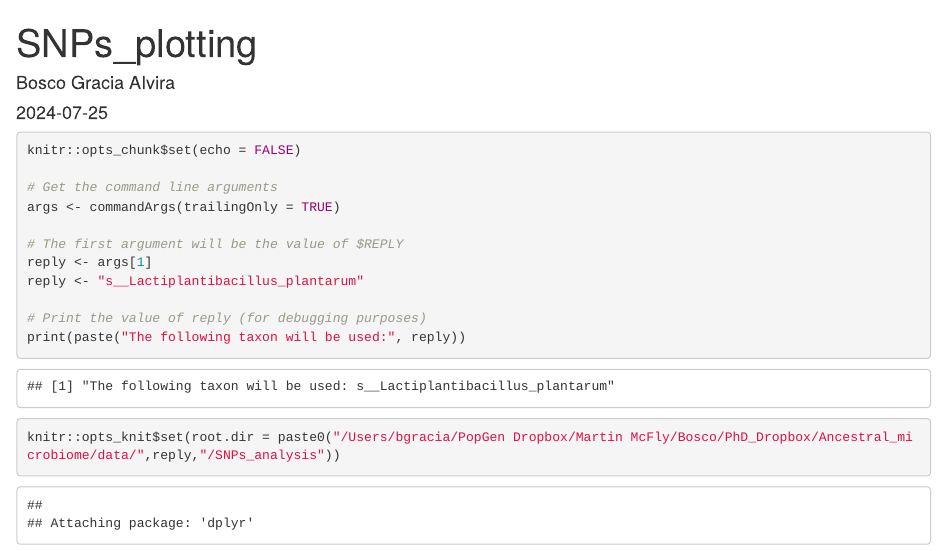
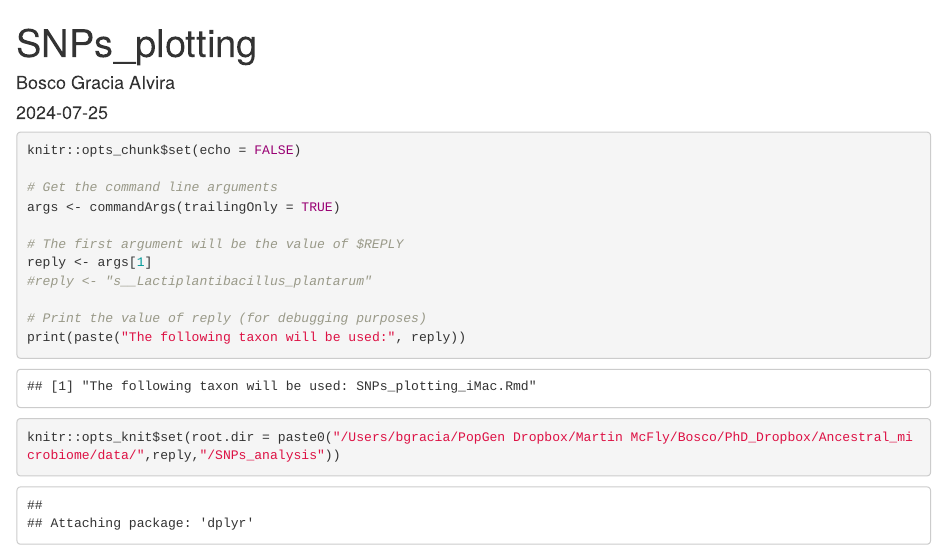
Before and after one commit to bosco-gracia-alvira/Ancestral_microbiome, an R Markdown document (code_new/SNPs_plotting_iMac.Rmd): the page in a window 1100 px wide, from its top. Rendered offline with R 4.5, knitr and Pandoc, with nearby package versions; some code elsewhere in the file could not run offline.

Commit message:
Comment the example "reply"

```diff
--- a/code_new/SNPs_plotting_iMac.Rmd
+++ b/code_new/SNPs_plotting_iMac.Rmd
@@ -13,7 +13,7 @@ args <- commandArgs(trailingOnly = TRUE)
 
 # The first argument will be the value of $REPLY
 reply <- args[1]
-reply <- "s__Lactiplantibacillus_plantarum"
+#reply <- "s__Lactiplantibacillus_plantarum"
 
 # Print the value of reply (for debugging purposes)
 print(paste("The following taxon will be used:", reply))
```
Also changed, not shown: code_new/SNPs_plotting_iMac.R (+1 -1 lines).
